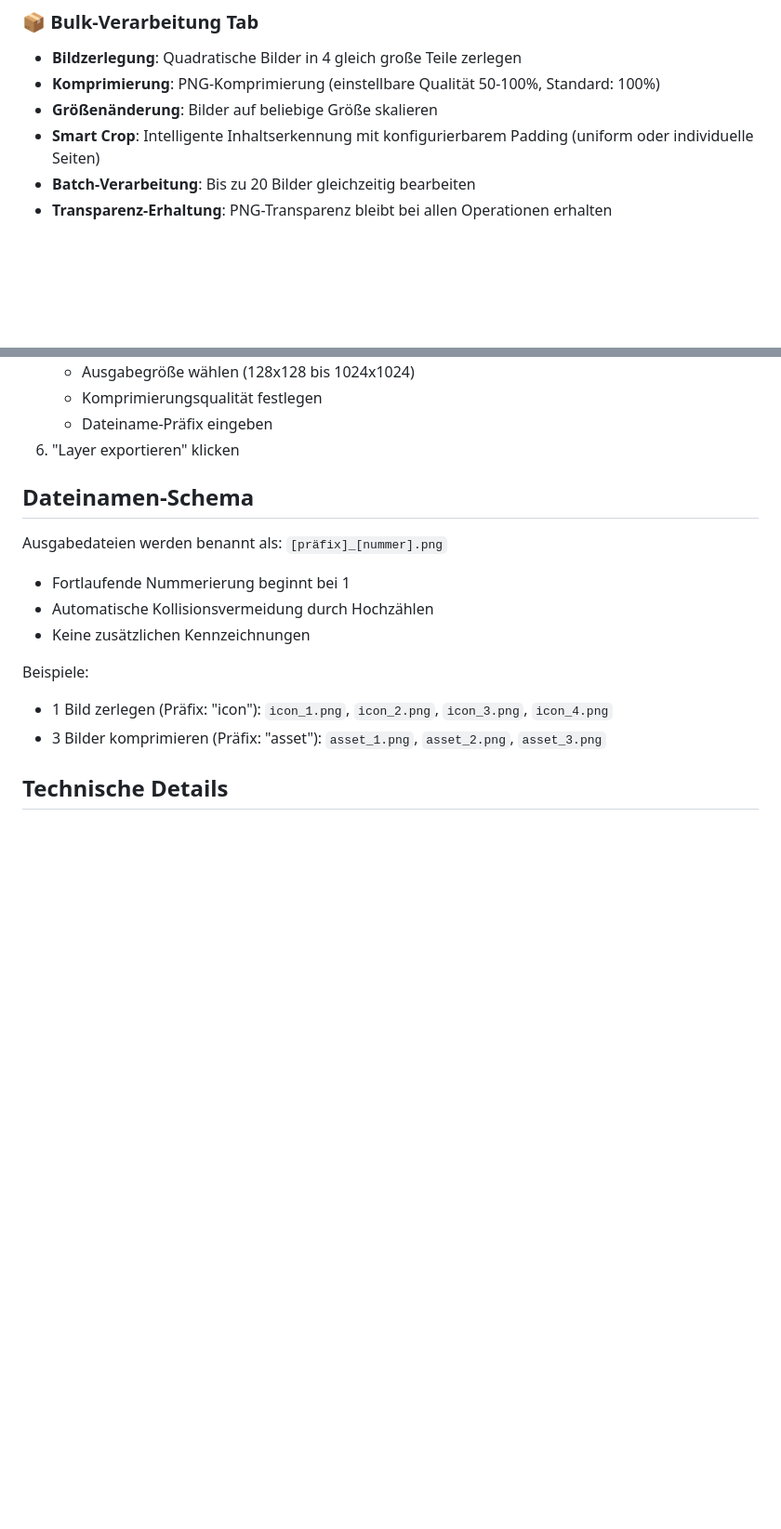
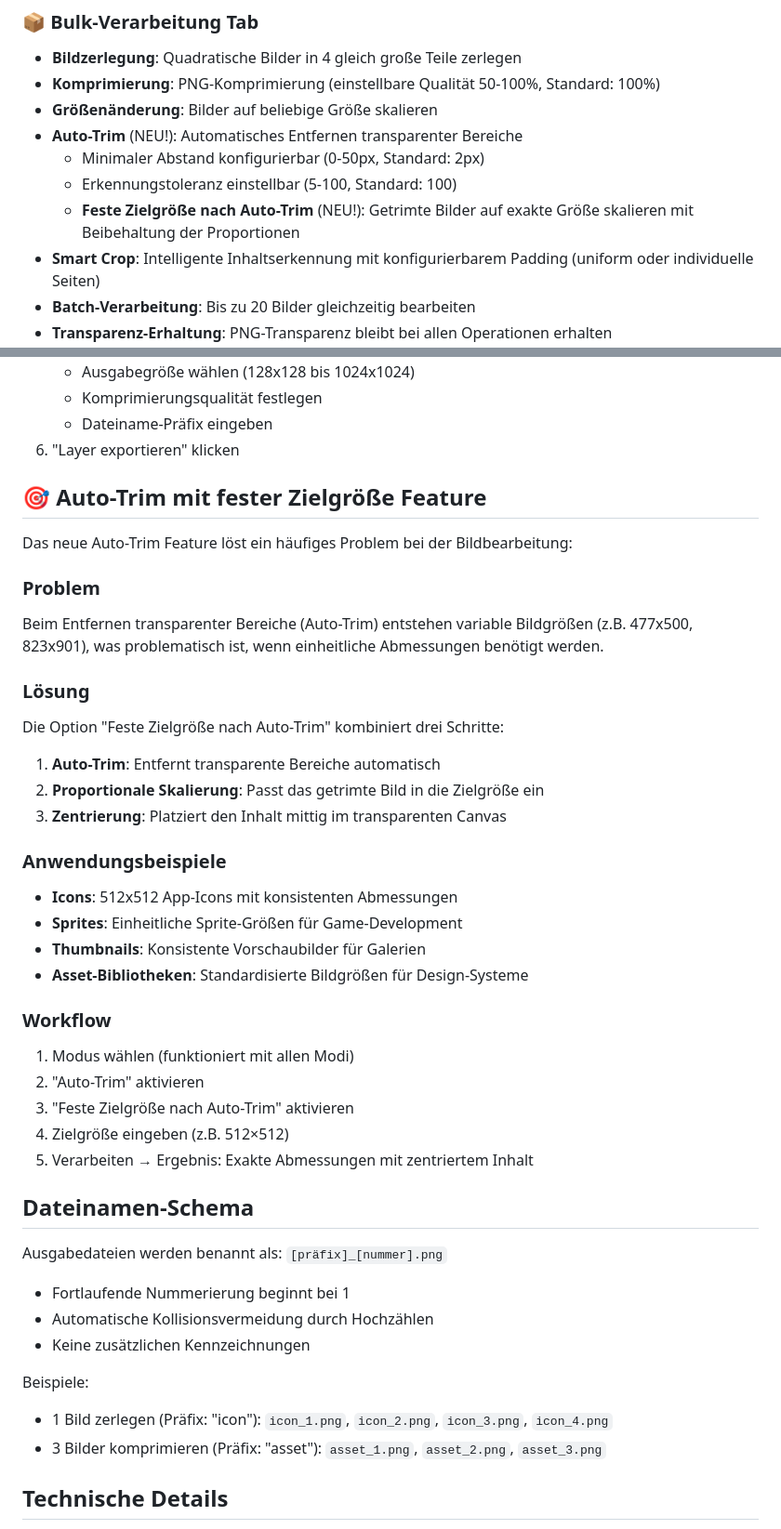
Before and after one commit to loonylabs-dev/img-bulk-tool, a Markdown page: README.md, 2 parts joined by grey strips. Shown at 93% size. Drawn GitHub-style; blank space fills up the shorter version.

Commit message:
📚 Update README with Auto-Trim Fixed Size feature documentation
Comprehensive documentation of the new Auto-Trim with Fixed Target Size feature:

Features section:
- Added Auto-Trim feature description with all configuration options
- Documented the new Fixed Target Size functionality
- Updated usage instructions with Auto-Trim workflow

New dedicated section:
- Detailed problem/solution explanation
- Use cases (Icons, Sprites, Thumbnails, Asset Libraries)
- Step-by-step workflow guide
- Technical implementation details

The documentation now clearly explains how the feature solves the variable
output size problem when using Auto-Trim, providing consistent dimensions
while maintaining aspect ratios and centered content.

🤖 Generated with [Claude Code](https://claude.ai/code)

Co-Authored-By: Claude <noreply@anthropic.com>

```diff
--- a/README.md
+++ b/README.md
@@ -8,6 +8,10 @@ Ein TypeScript-basiertes Tool zum Zerlegen, Komprimieren und Bearbeiten von Bild
 - **Bildzerlegung**: Quadratische Bilder in 4 gleich große Teile zerlegen
 - **Komprimierung**: PNG-Komprimierung (einstellbare Qualität 50-100%, Standard: 100%)
 - **Größenänderung**: Bilder auf beliebige Größe skalieren
+- **Auto-Trim** (NEU!): Automatisches Entfernen transparenter Bereiche
+  - Minimaler Abstand konfigurierbar (0-50px, Standard: 2px)
+  - Erkennungstoleranz einstellbar (5-100, Standard: 100)
+  - **Feste Zielgröße nach Auto-Trim** (NEU!): Getrimte Bilder auf exakte Größe skalieren mit Beibehaltung der Proportionen
 - **Smart Crop**: Intelligente Inhaltserkennung mit konfigurierbarem Padding (uniform oder individuelle Seiten)
 - **Batch-Verarbeitung**: Bis zu 20 Bilder gleichzeitig bearbeiten
 - **Transparenz-Erhaltung**: PNG-Transparenz bleibt bei allen Operationen erhalten
@@ -87,6 +94,33 @@ npm run dev
    - Komprimierungsqualität festlegen
    - Dateiname-Präfix eingeben
 6. "Layer exportieren" klicken
+
+## 🎯 Auto-Trim mit fester Zielgröße Feature
+
+Das neue Auto-Trim Feature löst ein häufiges Problem bei der Bildbearbeitung:
+
+### Problem
+Beim Entfernen transparenter Bereiche (Auto-Trim) entstehen variable Bildgrößen (z.B. 477x500, 823x901),
+was problematisch ist, wenn einheitliche Abmessungen benötigt werden.
+
+### Lösung
+Die Option "Feste Zielgröße nach Auto-Trim" kombiniert drei Schritte:
+1. **Auto-Trim**: Entfernt transparente Bereiche automatisch
+2. **Proportionale Skalierung**: Passt das getrimte Bild in die Zielgröße ein
+3. **Zentrierung**: Platziert den Inhalt mittig im transparenten Canvas
+
+### Anwendungsbeispiele
+- **Icons**: 512x512 App-Icons mit konsistenten Abmessungen
+- **Sprites**: Einheitliche Sprite-Größen für Game-Development
+- **Thumbnails**: Konsistente Vorschaubilder für Galerien
+- **Asset-Bibliotheken**: Standardisierte Bildgrößen für Design-Systeme
+
+### Workflow
+1. Modus wählen (funktioniert mit allen Modi)
+2. "Auto-Trim" aktivieren
+3. "Feste Zielgröße nach Auto-Trim" aktivieren
+4. Zielgröße eingeben (z.B. 512×512)
+5. Verarbeiten → Ergebnis: Exakte Abmessungen mit zentriertem Inhalt
 
 ## Dateinamen-Schema
 
```
Also changed, not shown: other parts of README.md (+3 -0 lines).
